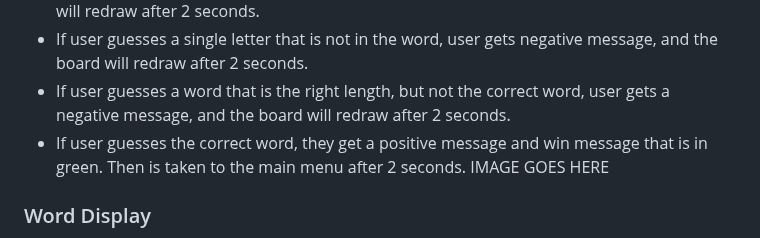
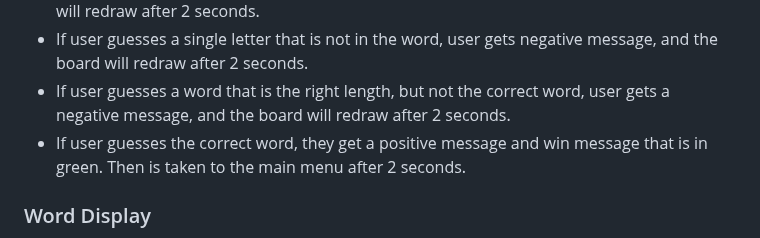
Before and after one commit to Giov3ss/Hangman-Game, a Markdown page: README.md, the part around one of its changes. Drawn GitHub-style.

Commit message:
Update README.md
Add prints into features section

```diff
--- a/README.md
+++ b/README.md
@@ -150,7 +155,6 @@ IMAGE GOES HERE
 - If user guesses a single letter that is not in the word, user gets negative message, and the board will redraw after 2 seconds.
 - If user guesses a word that is the right length, but not the correct word, user gets a negative message, and the board will redraw after 2 seconds.
 - If user guesses the correct word, they get a positive message and win message that is in green. Then is taken to the main menu after 2 seconds.
-IMAGE GOES HERE
 
 ### Word Display
 - The word is displayed initially as plus signs with a space between so the user knows how long the word they are guessing is.
```
Also changed, not shown: other parts of README.md (+23 -9 lines).
